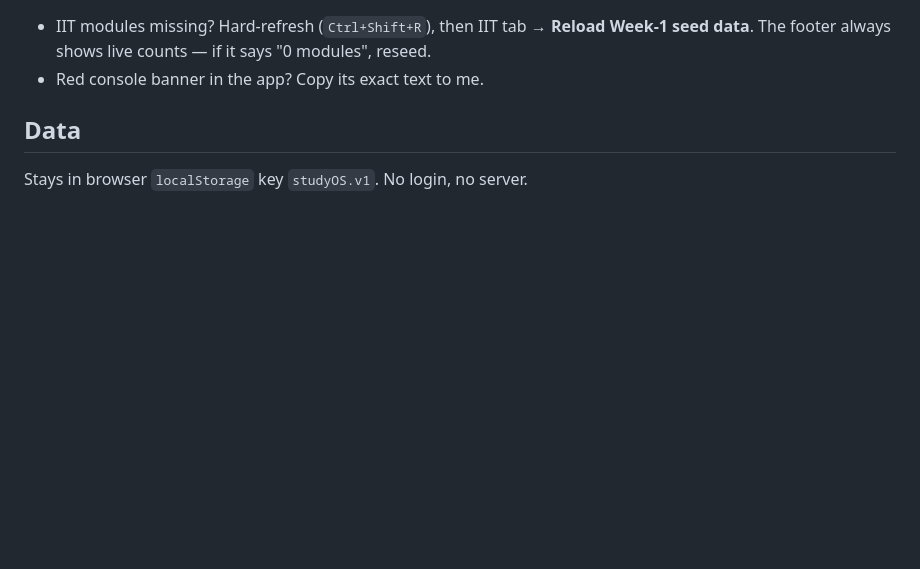
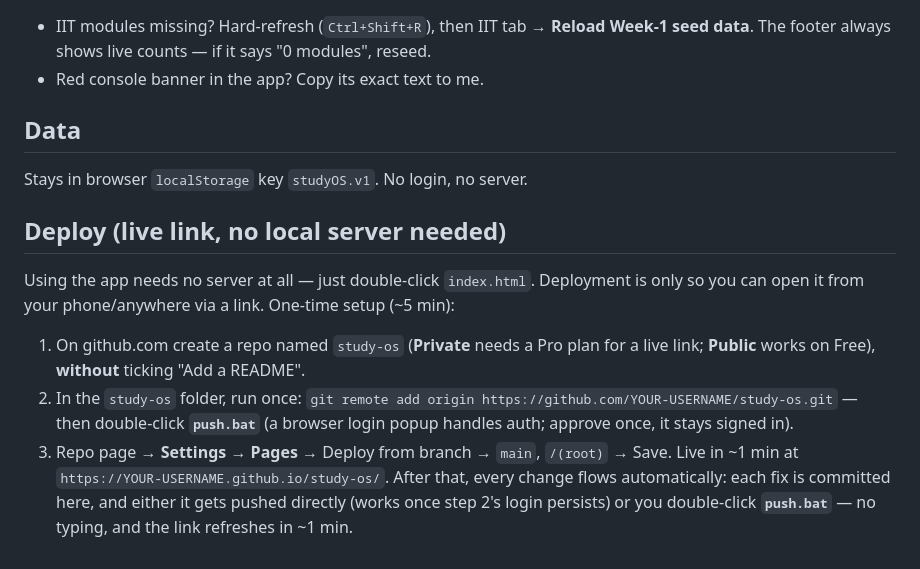
Before and after one commit to rashmivemuri/study-os, a Markdown page: README.md, the part around the change. Drawn GitHub-style; blank space fills up the shorter version.

Commit message:
Deploy guide + one-click push.bat workflow

```diff
--- a/README.md
+++ b/README.md
@@ -36,3 +36,11 @@ Local-first planner. Double-click `index.html` (or serve with `python -m http.se
 
 ## Data
 Stays in browser `localStorage` key `studyOS.v1`. No login, no server.
+
+## Deploy (live link, no local server needed)
+Using the app needs no server at all — just double-click `index.html`. Deployment is only so you can open it from your phone/anywhere via a link.
+One-time setup (~5 min):
+1. On github.com create a repo named `study-os` (**Private** needs a Pro plan for a live link; **Public** works on Free), **without** ticking "Add a README".
+2. In the `study-os` folder, run once: `git remote add origin https://github.com/YOUR-USERNAME/study-os.git` — then double-click **`push.bat`** (a browser login popup handles auth; approve once, it stays signed in).
+3. Repo page → **Settings → Pages** → Deploy from branch → `main`, `/(root)` → Save. Live in ~1 min at `https://YOUR-USERNAME.github.io/study-os/`.
+After that, every change flows automatically: each fix is committed here, and either it gets pushed directly (works once step 2's login persists) or you double-click **`push.bat`** — no typing, and the link refreshes in ~1 min.
```
